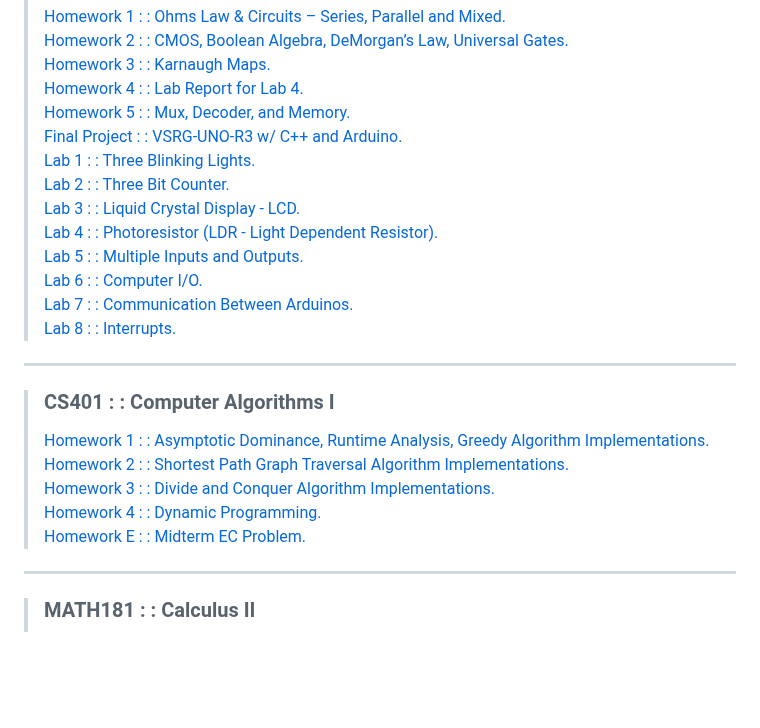
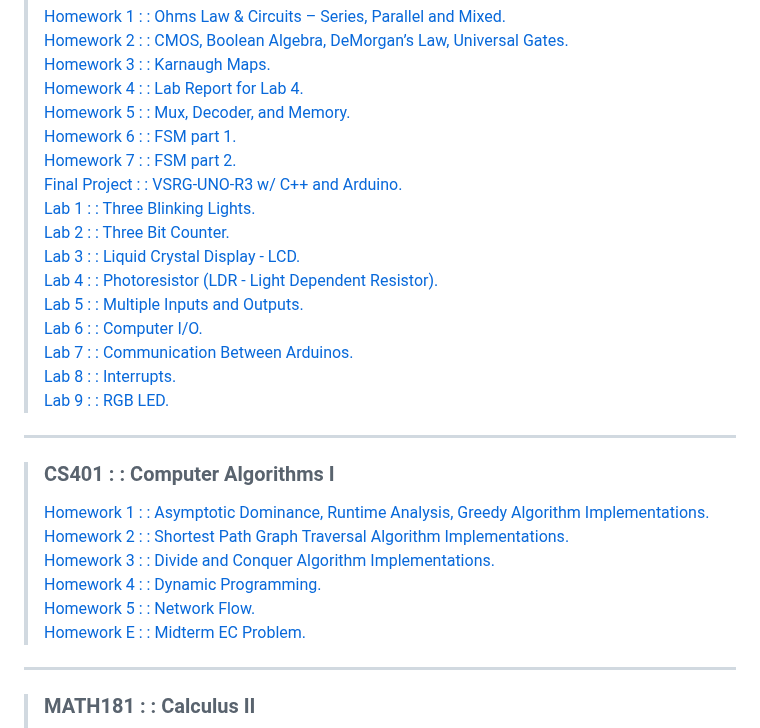
Before and after one commit to typeRYOON/College-Work, a Markdown page: README.md, the part around the change. GitHub-like rendering; blank space fills up the shorter version.

Commit message:
計画通り。

```diff
--- a/README.md
+++ b/README.md
@@ -107,6 +107,8 @@
 > [Homework 3 : : Karnaugh Maps.](CS362/Homework/HW-3/CS362-HW-3.pdf "CS362-HW-3")
 > [Homework 4 : : Lab Report for Lab 4.](CS362/Homework/HW-4/CS362-HW-4.pdf "CS362-HW-4")
 > [Homework 5 : : Mux, Decoder, and Memory.](CS362/Homework/HW-5/CS362-HW-5.pdf "CS362-HW-5")
+> [Homework 6 : : FSM part 1.](CS362/Homework/HW-6/CS362-HW-6.pdf "CS362-HW-6")
+> [Homework 7 : : FSM part 2.](CS362/Homework/HW-7/CS362-HW-7.pdf "CS362-HW-7")
 > [Final Project : : VSRG-UNO-R3 w/ C++ and Arduino.](https://github.com/typeRYOON/VSRG-UNO-R3 "VSRG-UNO-R3")
 > [Lab 1 : : Three Blinking Lights.](CS362/Labs/Lab-01 "CS362-Lab-1")
 > [Lab 2 : : Three Bit Counter.](CS362/Labs/Lab-02 "CS362-Lab-2")
@@ -116,12 +118,14 @@
 > [Lab 6 : : Computer I/O.](CS362/Labs/Lab-06 "CS362-Lab-6")
 > [Lab 7 : : Communication Between Arduinos.](CS362/Labs/Lab-07 "CS362-Lab-7")
 > [Lab 8 : : Interrupts.](CS362/Labs/Lab-08 "CS362-Lab-8")
+> [Lab 9 : : RGB LED.](CS362/Labs/Lab-09 "CS362-Lab-9")
 ---
 > ### CS401 : : Computer Algorithms I
 > [Homework 1 : : Asymptotic Dominance, Runtime Analysis, Greedy Algorithm Implementations.](CS401/HW-1/CS401-HW-1.pdf "CS401-HW-1")
 > [Homework 2 : : Shortest Path Graph Traversal Algorithm Implementations.](CS401/HW-2/CS401-HW-2.pdf "CS401-HW-2")
 > [Homework 3 : : Divide and Conquer Algorithm Implementations.](CS401/HW-3/CS401-HW-3.pdf "CS401-HW-3")
 > [Homework 4 : : Dynamic Programming.](CS401/HW-4/CS401-HW-4.pdf "CS401-HW-4")
+> [Homework 5 : : Network Flow.](CS401/HW-5/CS401-HW-5.pdf "CS401-HW-5")
 > [Homework E : : Midterm EC Problem.](CS401/HW-E/CS401-HW-E.pdf "CS401-HW-E")
 ---
 > ### MATH181 : : Calculus II
```
